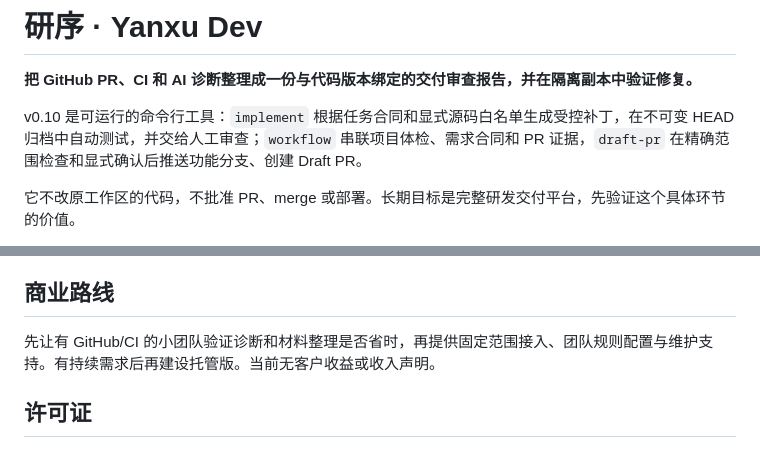
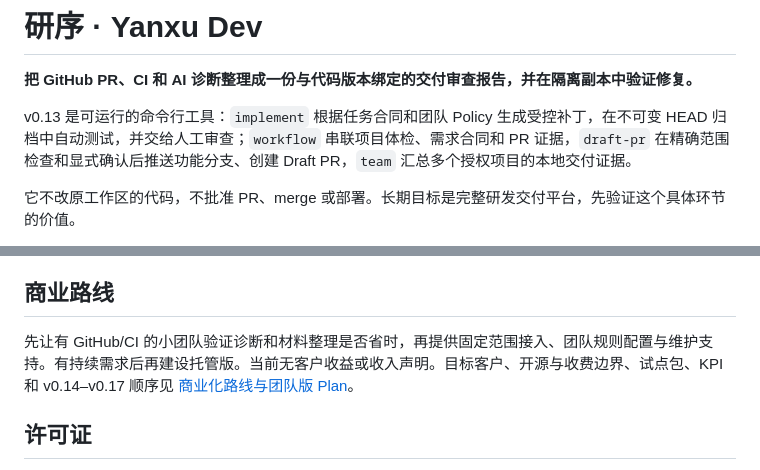
Before and after one commit to guannan1031/yanxu-dev, a Markdown page: README.md, 2 parts joined by grey strips. Drawn GitHub-style.

Commit message:
docs: define commercial team roadmap

```diff
--- a/README.md
+++ b/README.md
@@ -2,7 +2,7 @@
 
 **把 GitHub PR、CI 和 AI 诊断整理成一份与代码版本绑定的交付审查报告，并在隔离副本中验证修复。**
 
-v0.10 是可运行的命令行工具：`implement` 根据任务合同和显式源码白名单生成受控补丁，在不可变 HEAD 归档中自动测试，并交给人工审查；`workflow` 串联项目体检、需求合同和 PR 证据，`draft-pr` 在精确范围检查和显式确认后推送功能分支、创建 Draft PR。
+v0.13 是可运行的命令行工具：`implement` 根据任务合同和团队 Policy 生成受控补丁，在不可变 HEAD 归档中自动测试，并交给人工审查；`workflow` 串联项目体检、需求合同和 PR 证据，`draft-pr` 在精确范围检查和显式确认后推送功能分支、创建 Draft PR，`team` 汇总多个授权项目的本地交付证据。
 
 它不改原工作区的代码，不批准 PR、merge 或部署。长期目标是完整研发交付平台，先验证这个具体环节的价值。
 
@@ -193,7 +193,7 @@ flowchart LR
 
 ## 商业路线
 
-先让有 GitHub/CI 的小团队验证诊断和材料整理是否省时，再提供固定范围接入、团队规则配置与维护支持。有持续需求后再建设托管版。当前无客户收益或收入声明。
+先让有 GitHub/CI 的小团队验证诊断和材料整理是否省时，再提供固定范围接入、团队规则配置与维护支持。有持续需求后再建设托管版。当前无客户收益或收入声明。目标客户、开源与收费边界、试点包、KPI 和 v0.14–v0.17 顺序见 [商业化路线与团队版 Plan](docs/COMMERCIAL_ROADMAP.md)。
 
 ## 许可证
 
```
Also changed, not shown: docs/COMMERCIAL_ROADMAP.md (added, +170 -0 lines).
